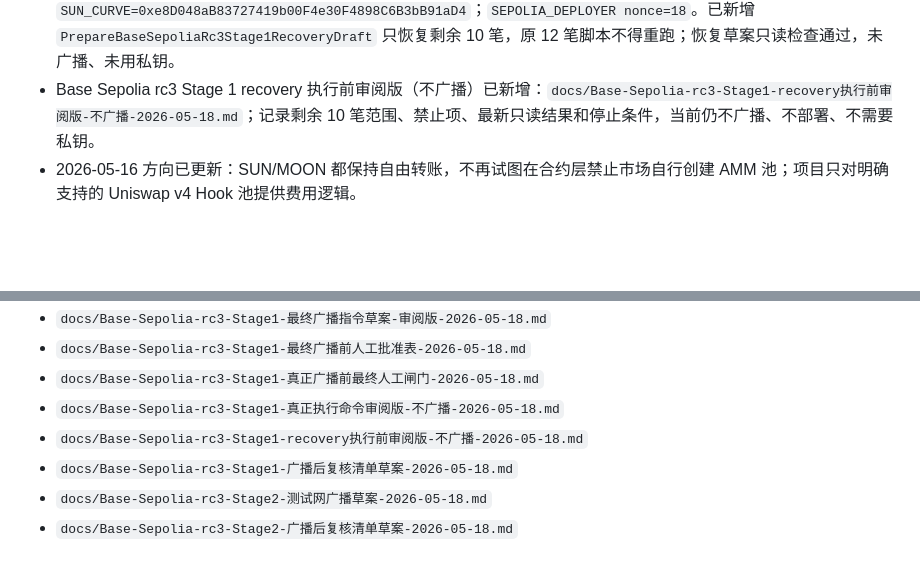
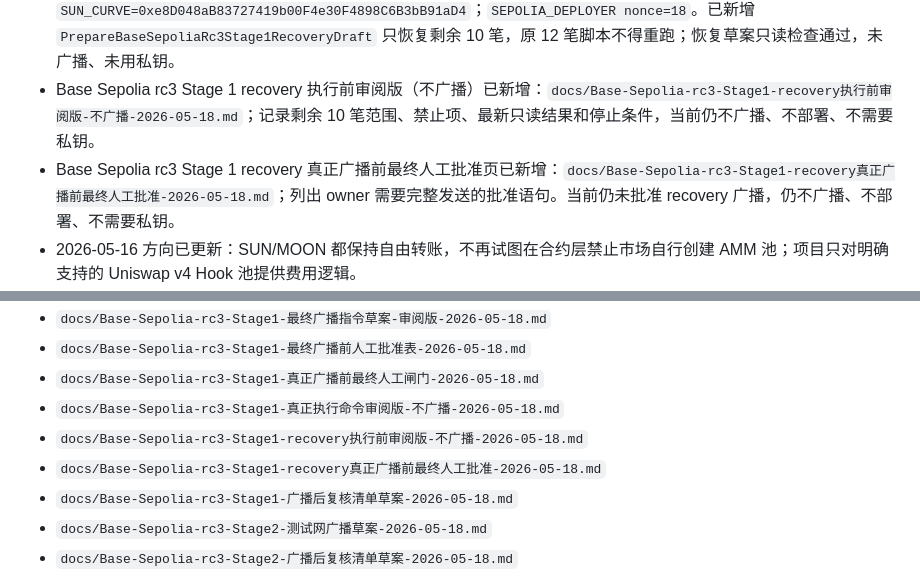
Before and after one commit to pagestinettnep23-ux/sun-moon, a Markdown page: README.md, 2 parts joined by grey strips. Drawn GitHub-style; blank space fills up the shorter version.

Commit message:
add sepolia stage1 recovery approval gate

```diff
--- a/README.md
+++ b/README.md
@@ -73,6 +73,7 @@
 - rc3 Stage 1 recovery 草案新增后，最新单线程全量 Foundry 测试已更新为 `346 passed, 0 failed`；含大量 `vm.setEnv` 的脚本测试应使用 `forge test --threads 1` 验证，避免默认并行测试互相污染环境变量。
 - 2026-05-18 Base Sepolia rc3 Stage 1 浏览器钱包执行中断后，链上确认前 2 笔已完成：`SUN_TOKEN=0xb5287fBbAD0e25B12f18497209fDac7e0ACf7293`、`SUN_CURVE=0xe8D048aB83727419b00F4e30F4898C6B3bB91aD4`；`SEPOLIA_DEPLOYER nonce=18`。已新增 `PrepareBaseSepoliaRc3Stage1RecoveryDraft` 只恢复剩余 10 笔，原 12 笔脚本不得重跑；恢复草案只读检查通过，未广播、未用私钥。
 - Base Sepolia rc3 Stage 1 recovery 执行前审阅版（不广播）已新增：`docs/Base-Sepolia-rc3-Stage1-recovery执行前审阅版-不广播-2026-05-18.md`；记录剩余 10 笔范围、禁止项、最新只读结果和停止条件，当前仍不广播、不部署、不需要私钥。
+- Base Sepolia rc3 Stage 1 recovery 真正广播前最终人工批准页已新增：`docs/Base-Sepolia-rc3-Stage1-recovery真正广播前最终人工批准-2026-05-18.md`；列出 owner 需要完整发送的批准语句。当前仍未批准 recovery 广播，仍不广播、不部署、不需要私钥。
 - 2026-05-16 方向已更新：SUN/MOON 都保持自由转账，不再试图在合约层禁止市场自行创建 AMM 池；项目只对明确支持的 Uniswap v4 Hook 池提供费用逻辑。
 - 新的 Hook 池目标：`SUN/USDC` v4 Hook 池 swap 收 `2% USDC`，其中 `1.5%` 注入 `SunCurve`、`0.5%` 进入协议经费；`MOON/USDC` v4 Hook 池 swap 收 `5% USDC`，其中 `3%` 注入 `SunCurve`、`2%` 进入协议经费。
 - 本地已新增 `BaseSunMoonUsdcFeeV4Hook`，统一支持 `SUN/USDC` 和 `MOON/USDC` 两类 USDC 计费 v4 Hook 池，并覆盖自由转账、SunCurve/MoonCurve mint/burn 兼容、2%/5% 收费、白名单和 renounce 后配置锁定测试。
@@ -265,6 +266,7 @@ forge fmt
 - `docs/Base-Sepolia-rc3-Stage1-真正广播前最终人工闸门-2026-05-18.md`
 - `docs/Base-Sepolia-rc3-Stage1-真正执行命令审阅版-不广播-2026-05-18.md`
 - `docs/Base-Sepolia-rc3-Stage1-recovery执行前审阅版-不广播-2026-05-18.md`
+- `docs/Base-Sepolia-rc3-Stage1-recovery真正广播前最终人工批准-2026-05-18.md`
 - `docs/Base-Sepolia-rc3-Stage1-广播后复核清单草案-2026-05-18.md`
 - `docs/Base-Sepolia-rc3-Stage2-测试网广播草案-2026-05-18.md`
 - `docs/Base-Sepolia-rc3-Stage2-广播后复核清单草案-2026-05-18.md`
```
Also changed, not shown: docs/Base-Sepolia-rc3-Stage1-recovery真正广播前最终人工批准-2026-05-18.md (added, +131 -0 lines), docs/安全检查清单.md (+1 -0 lines).
